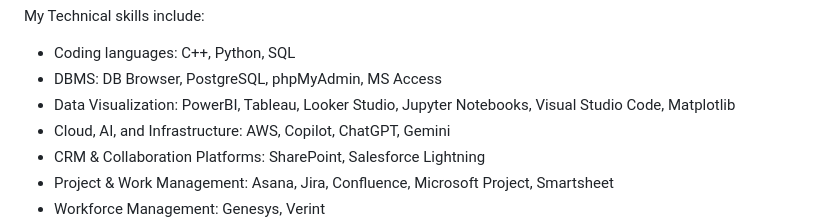
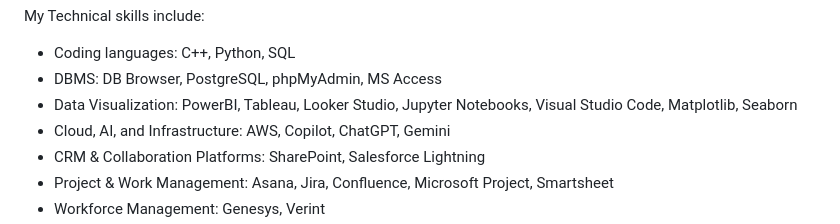
Before and after one commit to monchelle/monchelle, a Markdown page: README.md, the part around the change. GitHub-like rendering.

```diff
--- a/README.md
+++ b/README.md
@@ -26,7 +26,7 @@ My credentials are:
 My Technical skills include:
 - Coding languages: C++, Python, SQL
 - DBMS: DB Browser, PostgreSQL, phpMyAdmin, MS Access
-- Data Visualization: PowerBI, Tableau, Looker Studio, Jupyter Notebooks, Visual Studio Code, Matplotlib
+- Data Visualization: PowerBI, Tableau, Looker Studio, Jupyter Notebooks, Visual Studio Code, Matplotlib, Seaborn
 - Cloud, AI, and Infrastructure: AWS, Copilot, ChatGPT, Gemini
 - CRM & Collaboration Platforms: SharePoint, Salesforce Lightning
 - Project & Work Management: Asana, Jira, Confluence, Microsoft Project, Smartsheet
```
